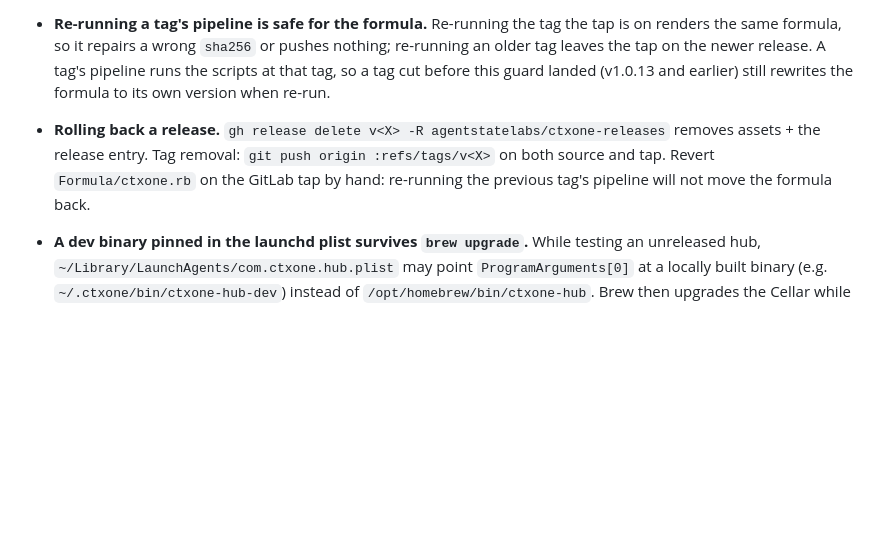
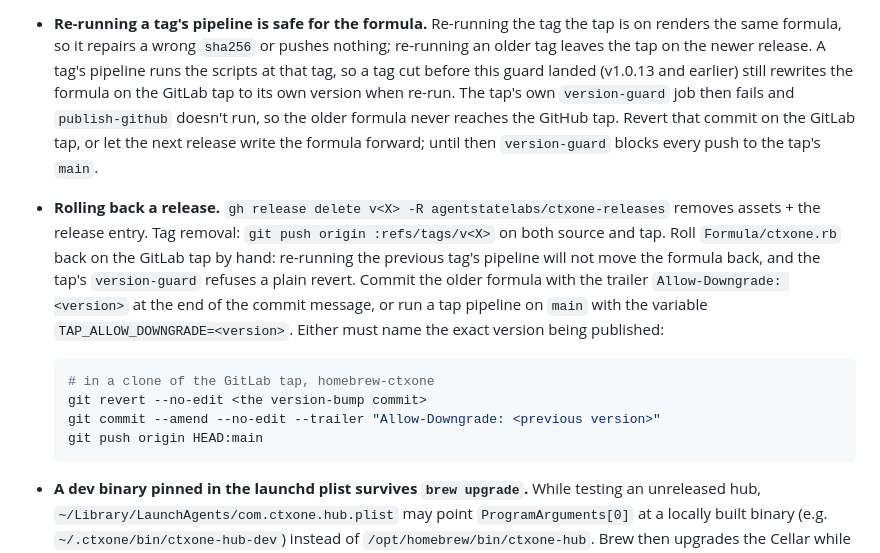
Before and after one commit to agentstatelabs/ctxone, a Markdown page: RELEASE.md, the part around the change. Drawn GitHub-style; blank space fills up the shorter version.

Commit message:
docs: roll the tap back with an Allow-Downgrade trailer
The Homebrew tap now runs version-guard before publish-github: a push
that lowers the formula's version fails, so nothing is mirrored. A plain
hand revert of the formula would be refused the same way. RELEASE.md now
says so and gives the escape hatch: an Allow-Downgrade trailer naming
the exact version, or TAP_ALLOW_DOWNGRADE on a tap pipeline run by hand,
with a revert-and-amend example.

It also said an old tag's re-run still rewrites the formula. It does,
but on the GitLab tap only: version-guard keeps it off the GitHub tap.

Matches agentstatecrucible 2d9253c9.

Co-Authored-By: Claude Opus 5.5 <noreply@anthropic.com>

````diff
--- a/RELEASE.md
+++ b/RELEASE.md
@@ -177,13 +177,28 @@ re-run the GitHub Actions workflow**; do not upload them from a workstation.
   the tap is on renders the same formula, so it repairs a wrong `sha256` or
   pushes nothing; re-running an older tag leaves the tap on the newer release.
   A tag's pipeline runs the scripts at that tag, so a tag cut before this
-  guard landed (v1.0.13 and earlier) still rewrites the formula to its own
-  version when re-run.
+  guard landed (v1.0.13 and earlier) still rewrites the formula on the GitLab
+  tap to its own version when re-run. The tap's own `version-guard` job then
+  fails and `publish-github` doesn't run, so the older formula never reaches
+  the GitHub tap. Revert that commit on the GitLab tap, or let the next release
+  write the formula forward; until then `version-guard` blocks every push to
+  the tap's `main`.
 - **Rolling back a release.** `gh release delete v<X> -R agentstatelabs/ctxone-releases`
   removes assets + the release entry. Tag removal:
-  `git push origin :refs/tags/v<X>` on both source and tap. Revert
-  `Formula/ctxone.rb` on the GitLab tap by hand: re-running the previous tag's
-  pipeline will not move the formula back.
+  `git push origin :refs/tags/v<X>` on both source and tap. Roll
+  `Formula/ctxone.rb` back on the GitLab tap by hand: re-running the previous
+  tag's pipeline will not move the formula back, and the tap's `version-guard`
+  refuses a plain revert. Commit the older formula with the trailer
+  `Allow-Downgrade: <version>` at the end of the commit message, or run a tap
+  pipeline on `main` with the variable `TAP_ALLOW_DOWNGRADE=<version>`. Either
+  must name the exact version being published:
+
+  ```sh
+  # in a clone of the GitLab tap, homebrew-ctxone
+  git revert --no-edit <the version-bump commit>
+  git commit --amend --no-edit --trailer "Allow-Downgrade: <previous version>"
+  git push origin HEAD:main
+  ```
 
 - **A dev binary pinned in the launchd plist survives `brew upgrade`.** While
   testing an unreleased hub, `~/Library/LaunchAgents/com.ctxone.hub.plist` may
````
